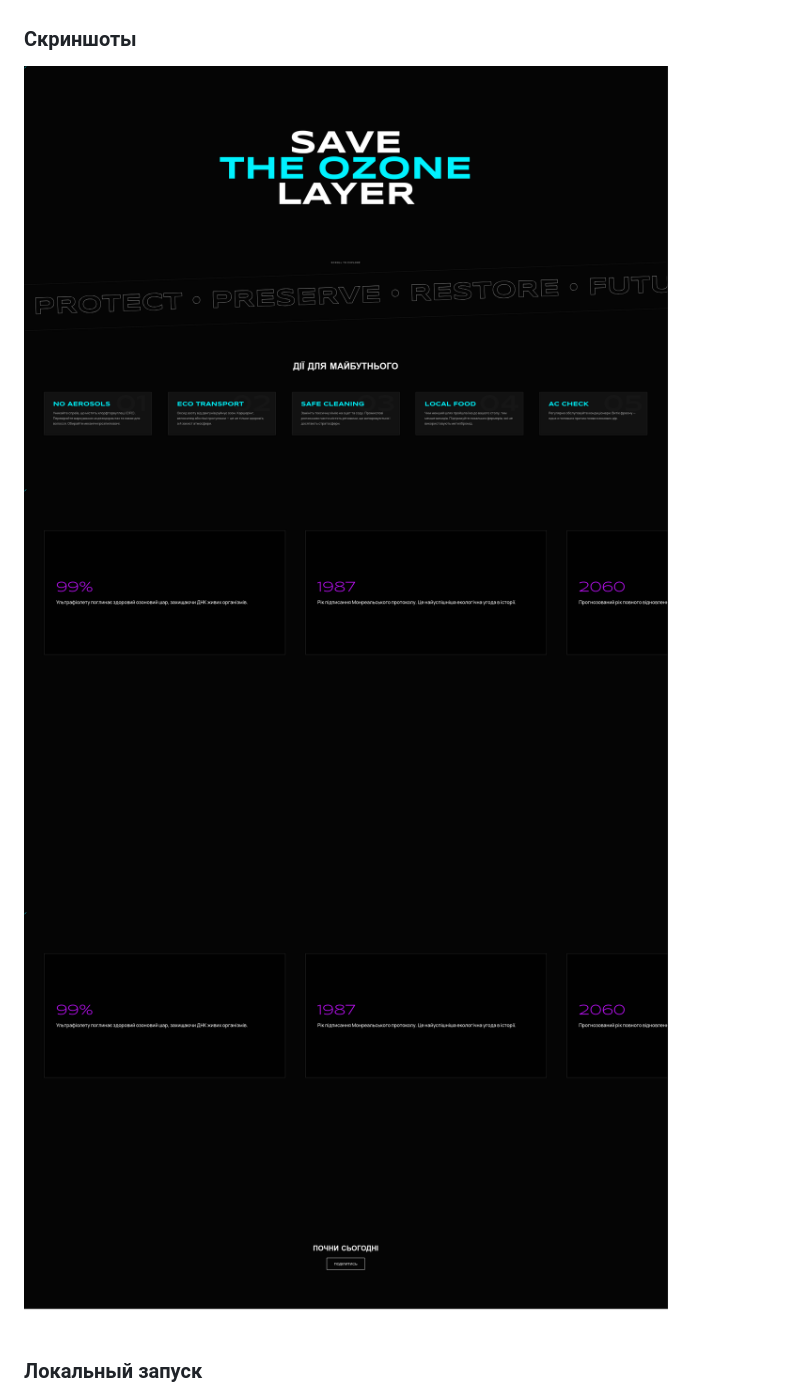
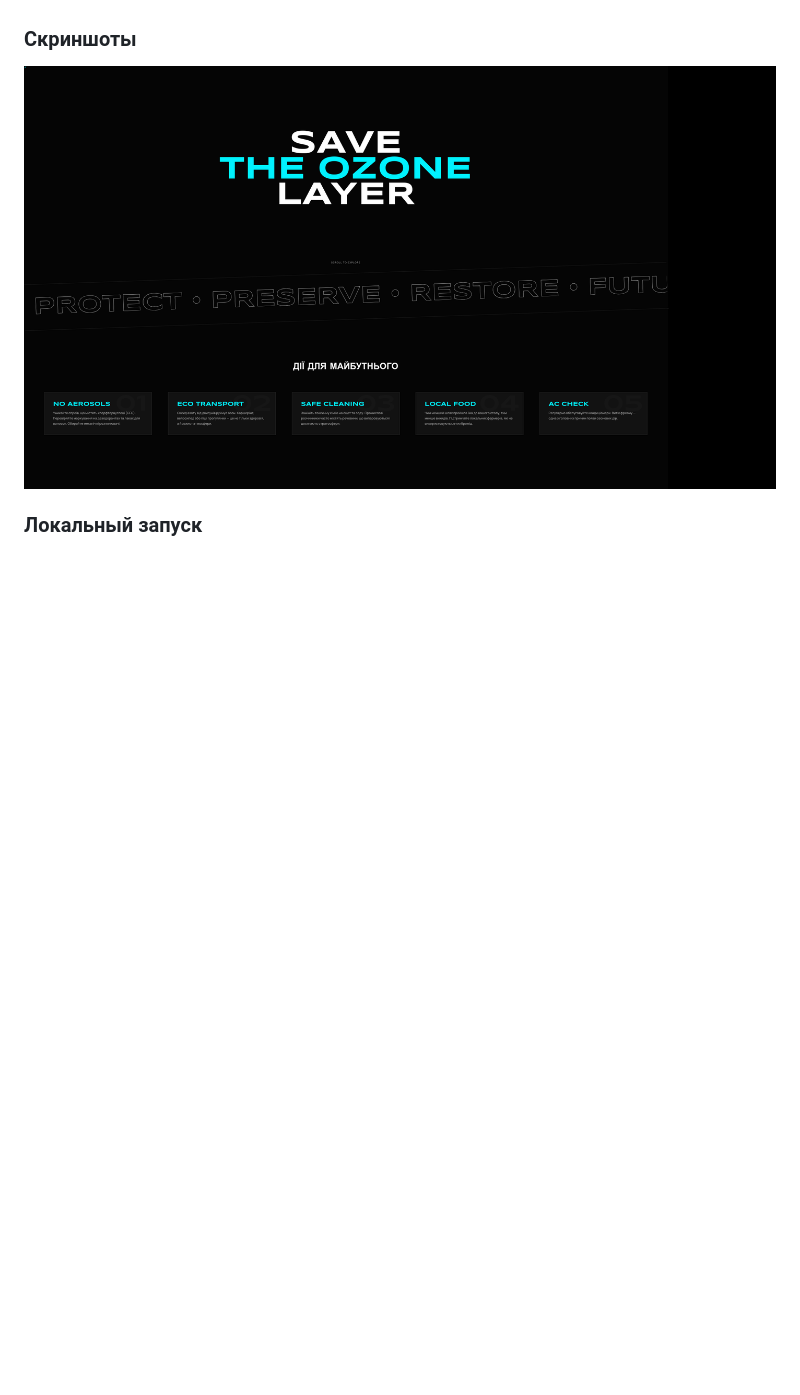
Before and after one commit to TheSashaDev/ozone-layer-experience, a Markdown page: README.md, the part around one of its changes. Rendered like a GitHub page; pictures changed too: docs/screenshots/01-home.png, docs/screenshots/02-section.png (deleted), docs/screenshots/03-visual.png (deleted); blank space fills up the shorter version.

Commit message:
Use non-duplicated full-page screenshots

```diff
--- a/README.md
+++ b/README.md
@@ -25,9 +23,8 @@ Use any static file server and open the project in a browser. Example: Python bu
 - Static frontend project.
 
 ### Скриншоты
-![Screenshot 1](docs/screenshots/01-home.png)
-![Screenshot 2](docs/screenshots/02-section.png)
-![Screenshot 3](docs/screenshots/03-visual.png)
+![Full hero section](docs/screenshots/01-home.png)
+
 
 ### Локальный запуск
 Запусти любой статический HTTP-сервер и открой проект в браузере. Например, встроенный Python HTTP server на порту 8000.
```
Also changed, not shown: other parts of README.md (+1 -6 lines).
